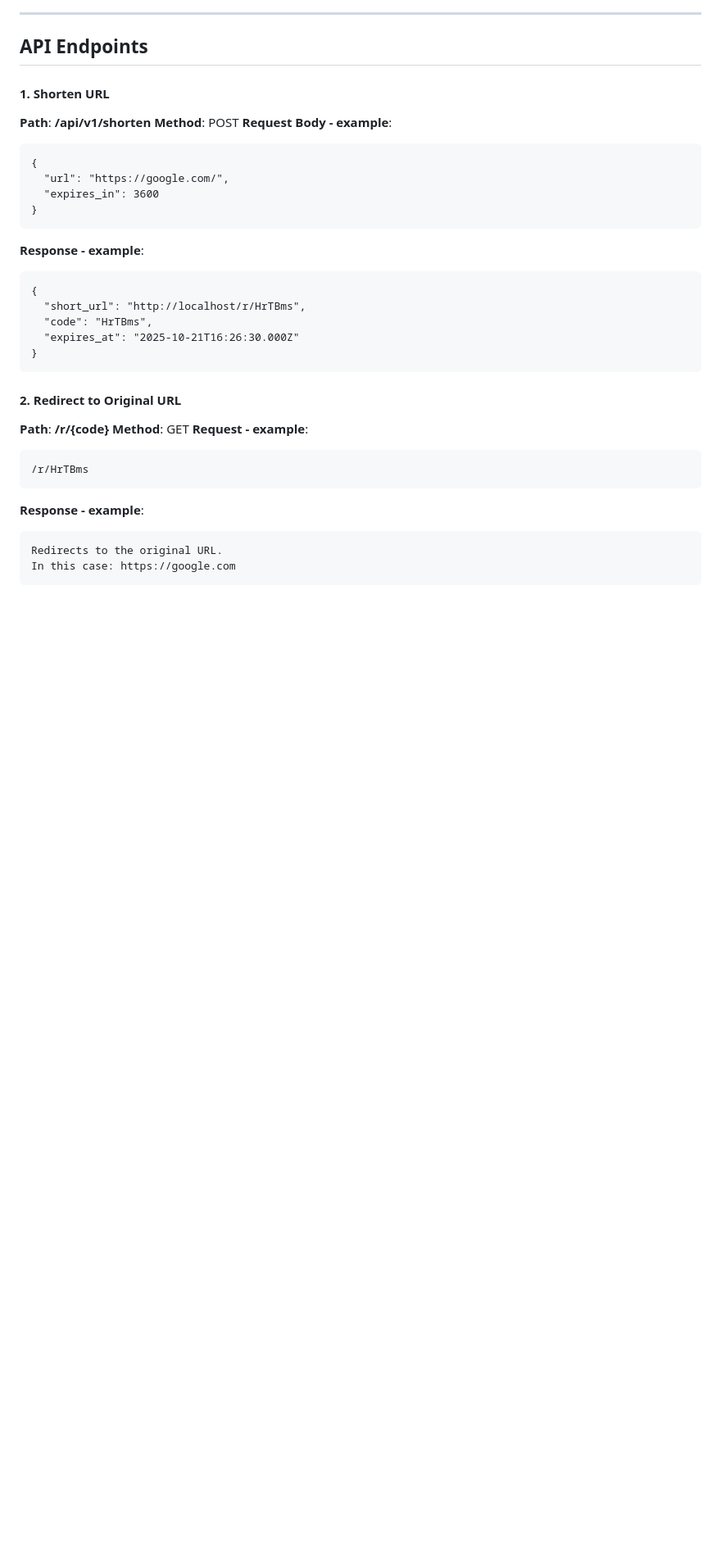
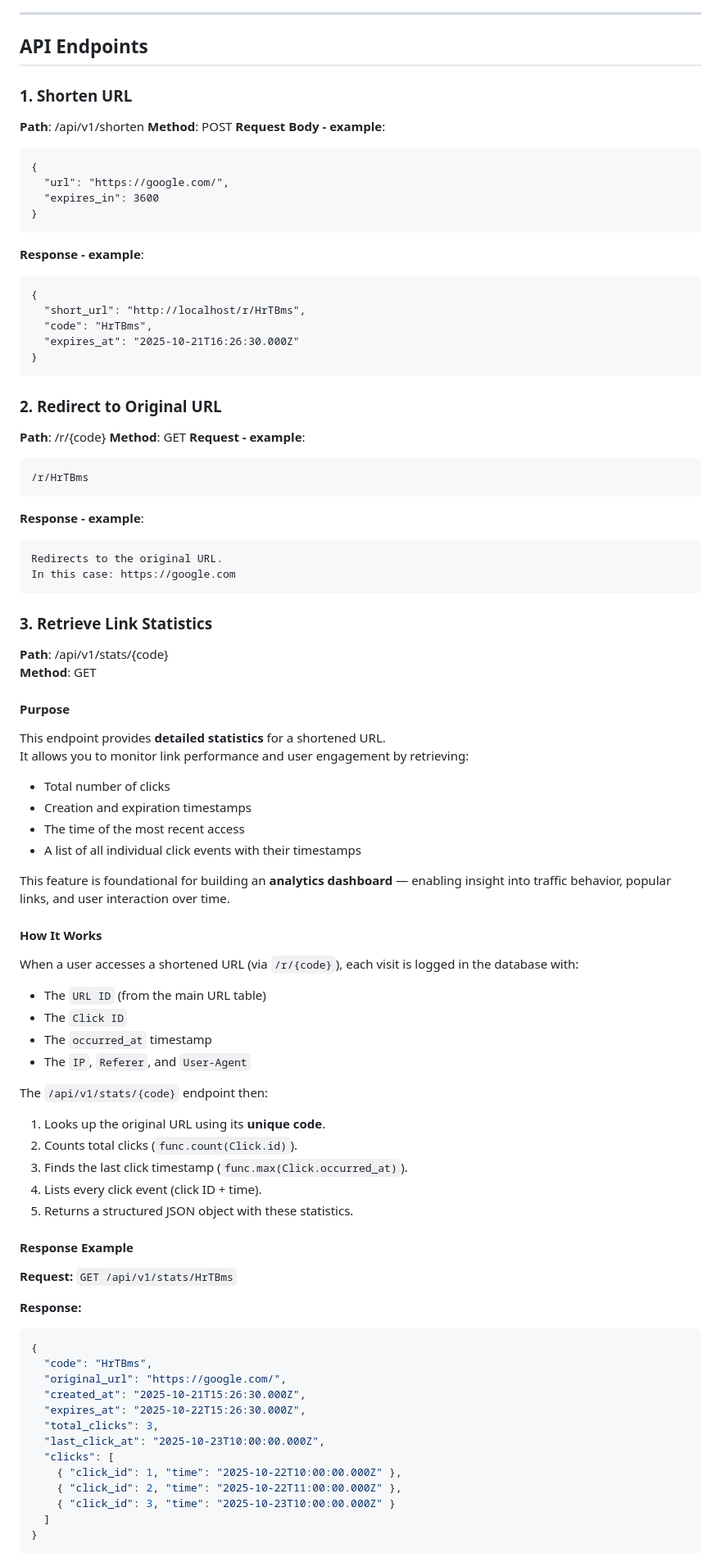
Before and after one commit to adanSiqueira/py-url-shortener, a Markdown page: README.md, the part around one of its changes. Shown at 82% size. Drawn GitHub-style; blank space fills up the shorter version.

Commit message:
Updating README: Documenting /api/v1/stats/{code} endpoint

````diff
--- a/README.md
+++ b/README.md
@@ -100,9 +100,9 @@ flowchart TD
 ---
 
 ## API Endpoints
-#### 1. Shorten URL
+### 1. Shorten URL
 
-**Path**: **/api/v1/shorten**
+**Path**: /api/v1/shorten
 **Method**: POST
 **Request Body - example**:
 ```
@@ -120,9 +120,9 @@ flowchart TD
 }
 ```
 
-#### 2. Redirect to Original URL
+### 2. Redirect to Original URL
 
-**Path**: **/r/{code}**
+**Path**: /r/{code}
 **Method**: GET
 **Request - example**:
 ```
@@ -133,3 +133,60 @@ flowchart TD
 Redirects to the original URL.
 In this case: https://google.com
 ```
+
+
+### 3. Retrieve Link Statistics
+
+**Path**: /api/v1/stats/{code}
+**Method**: GET
+
+#### **Purpose**
+
+This endpoint provides **detailed statistics** for a shortened URL.
+It allows you to monitor link performance and user engagement by retrieving:
+- Total number of clicks
+- Creation and expiration timestamps
+- The time of the most recent access
+- A list of all individual click events with their timestamps
+
+This feature is foundational for building an **analytics dashboard** — enabling insight into traffic behavior, popular links, and user interaction over time.
+
+
+#### **How It Works**
+
+When a user accesses a shortened URL (via `/r/{code}`), each visit is logged in the database with:
+- The `URL ID` (from the main URL table)
+- The `Click ID`
+- The `occurred_at` timestamp
+- The `IP`, `Referer`, and `User-Agent`
+
+The `/api/v1/stats/{code}` endpoint then:
+1. Looks up the original URL using its **unique code**.
+2. Counts total clicks (`func.count(Click.id)`).
+3. Finds the last click timestamp (`func.max(Click.occurred_at)`).
+4. Lists every click event (click ID + time).
+5. Returns a structured JSON object with these statistics.
+
+
+#### **Response Example**
+
+**Request:**
+```GET /api/v1/stats/HrTBms```
+
+**Response:**
+```json
+{
+  "code": "HrTBms",
+  "original_url": "https://google.com/",
+  "created_at": "2025-10-21T15:26:30.000Z",
+  "expires_at": "2025-10-22T15:26:30.000Z",
+  "total_clicks": 3,
+  "last_click_at": "2025-10-23T10:00:00.000Z",
+  "clicks": [
+    { "click_id": 1, "time": "2025-10-22T10:00:00.000Z" },
+    { "click_id": 2, "time": "2025-10-22T11:00:00.000Z" },
+    { "click_id": 3, "time": "2025-10-23T10:00:00.000Z" }
+  ]
+}
+```
+
````
Also changed, not shown: other parts of README.md (+20 -2 lines).
